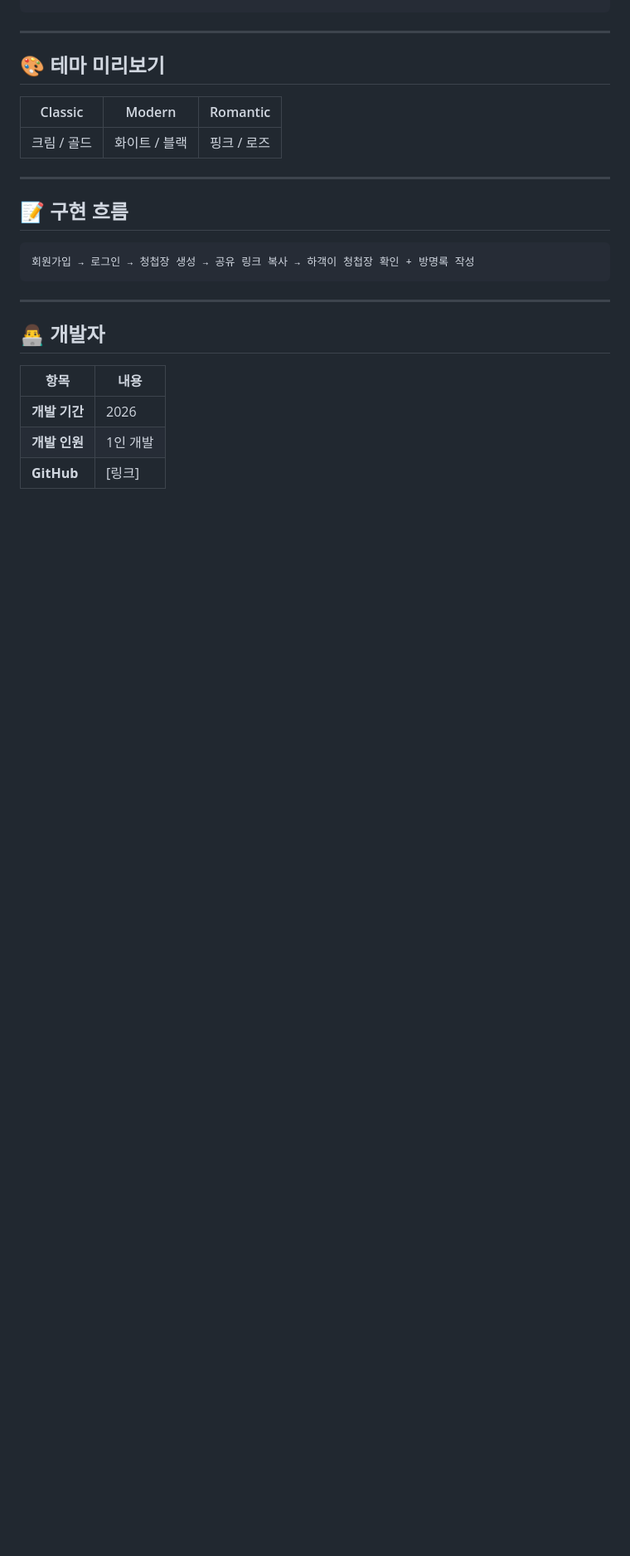
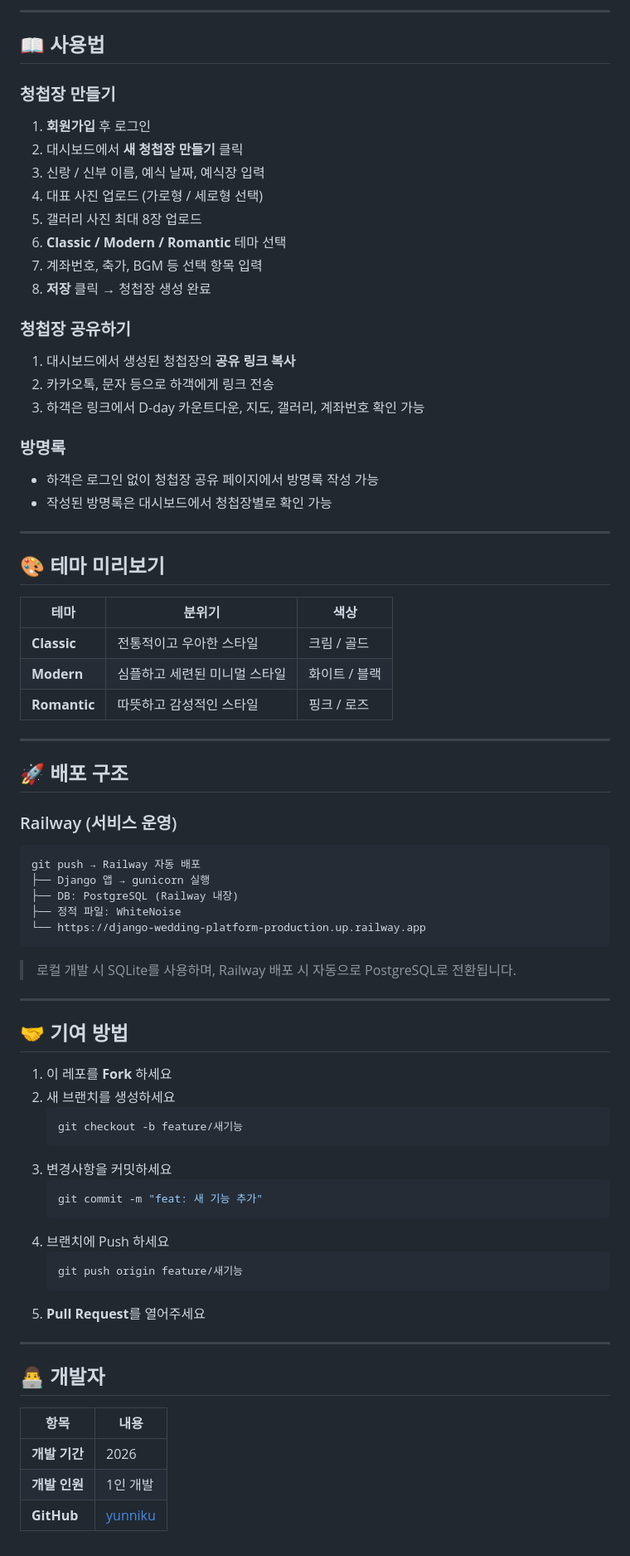
Before and after one commit to yunniku/django-wedding-platform, a Markdown page: README.md, the part around one of its changes. Shown at 83% size. GitHub-like rendering; blank space fills up the shorter version.

````diff
--- a/README.md
+++ b/README.md
@@ -162,20 +219,72 @@ python3 manage.py runserver
 ```
+
+---
+
+## 📖 사용법
+
+### 청첩장 만들기
+1. **회원가입** 후 로그인
+2. 대시보드에서 **새 청첩장 만들기** 클릭
+3. 신랑 / 신부 이름, 예식 날짜, 예식장 입력
+4. 대표 사진 업로드 (가로형 / 세로형 선택)
+5. 갤러리 사진 최대 8장 업로드
+6. **Classic / Modern / Romantic** 테마 선택
+7. 계좌번호, 축가, BGM 등 선택 항목 입력
+8. **저장** 클릭 → 청첩장 생성 완료
+
+### 청첩장 공유하기
+1. 대시보드에서 생성된 청첩장의 **공유 링크 복사**
+2. 카카오톡, 문자 등으로 하객에게 링크 전송
+3. 하객은 링크에서 D-day 카운트다운, 지도, 갤러리, 계좌번호 확인 가능
+
+### 방명록
+- 하객은 로그인 없이 청첩장 공유 페이지에서 방명록 작성 가능
+- 작성된 방명록은 대시보드에서 청첩장별로 확인 가능
 
 ---
 
 ## 🎨 테마 미리보기
 
-| Classic | Modern | Romantic |
-|---------|--------|----------|
-| 크림 / 골드 | 화이트 / 블랙 | 핑크 / 로즈 |
+| 테마 | 분위기 | 색상 |
+|------|--------|------|
+| **Classic** | 전통적이고 우아한 스타일 | 크림 / 골드 |
+| **Modern** | 심플하고 세련된 미니멀 스타일 | 화이트 / 블랙 |
+| **Romantic** | 따뜻하고 감성적인 스타일 | 핑크 / 로즈 |
 
 ---
 
-## 📝 구현 흐름
+## 🚀 배포 구조
+
+### Railway (서비스 운영)
 
 ```
-회원가입 → 로그인 → 청첩장 생성 → 공유 링크 복사 → 하객이 청첩장 확인 + 방명록 작성
+git push → Railway 자동 배포
+├── Django 앱 → gunicorn 실행
+├── DB: PostgreSQL (Railway 내장)
+├── 정적 파일: WhiteNoise
+└── https://django-wedding-platform-production.up.railway.app
 ```
+
+> 로컬 개발 시 SQLite를 사용하며, Railway 배포 시 자동으로 PostgreSQL로 전환됩니다.
+
+---
+
+## 🤝 기여 방법
+
+1. 이 레포를 **Fork** 하세요
+2. 새 브랜치를 생성하세요
+   ```bash
+   git checkout -b feature/새기능
+   ```
+3. 변경사항을 커밋하세요
+   ```bash
+   git commit -m "feat: 새 기능 추가"
+   ```
+4. 브랜치에 Push 하세요
+   ```bash
+   git push origin feature/새기능
+   ```
+5. **Pull Request**를 열어주세요
 
 ---
 
@@ -185,4 +294,4 @@ python3 manage.py runserver
 |------|------|
 | **개발 기간** | 2026 |
 | **개발 인원** | 1인 개발 |
-| **GitHub** | [링크] |
+| **GitHub** | [yunniku](https://github.com/yunniku) |
````
Also changed, not shown: other parts of README.md (+84 -27 lines).
